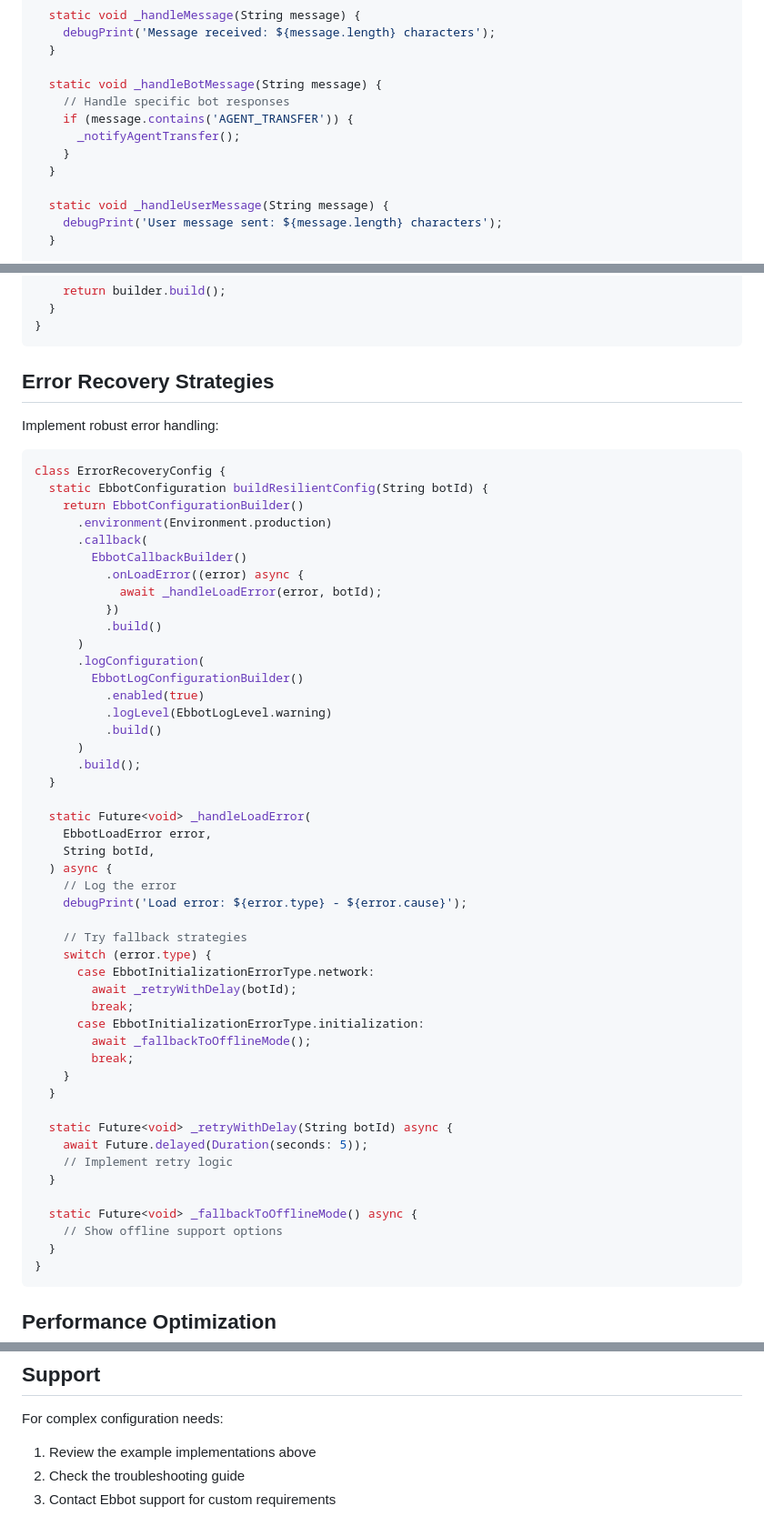
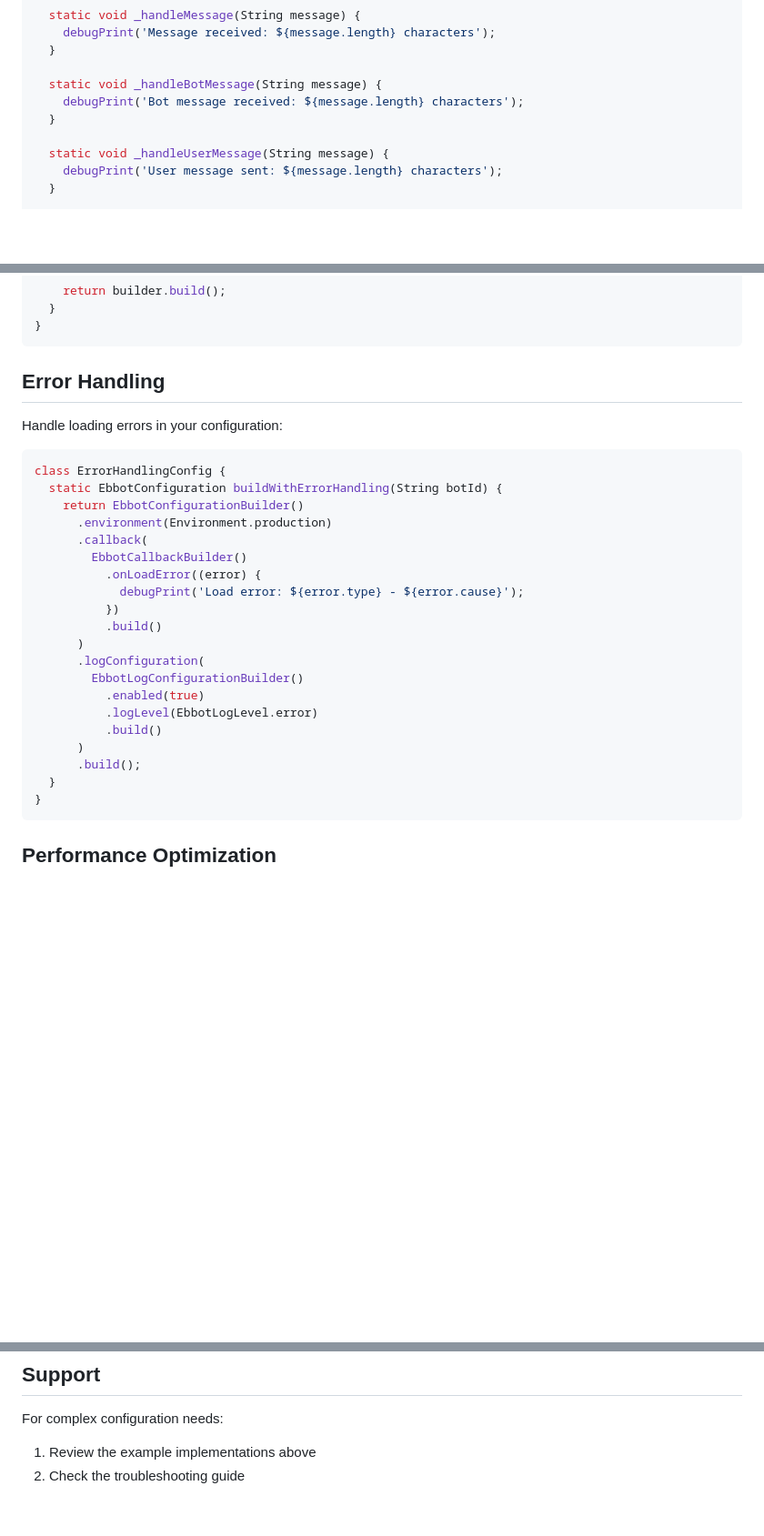
Before and after one commit to ebbot-ai/ebbot_flutter_ui, a Markdown page: docs/advanced.md, 3 parts joined by grey strips. Shown at 91% size. Rendered like a GitHub page; blank space fills up the shorter version.

````diff
--- a/docs/advanced.md
+++ b/docs/advanced.md
@@ -199,10 +199,7 @@ class AdvancedChatConfig {
   }
 
   static void _handleBotMessage(String message) {
-    // Handle specific bot responses
-    if (message.contains('AGENT_TRANSFER')) {
-      _notifyAgentTransfer();
-    }
+    debugPrint('Bot message received: ${message.length} characters');
   }
 
   static void _handleUserMessage(String message) {
@@ -329,56 +326,29 @@ class ConditionalFeatures {
 }
 ```
 
-## Error Recovery Strategies
+## Error Handling
 
-Implement robust error handling:
+Handle loading errors in your configuration:
 
 ```dart
-class ErrorRecoveryConfig {
-  static EbbotConfiguration buildResilientConfig(String botId) {
+class ErrorHandlingConfig {
+  static EbbotConfiguration buildWithErrorHandling(String botId) {
     return EbbotConfigurationBuilder()
       .environment(Environment.production)
       .callback(
         EbbotCallbackBuilder()
-          .onLoadError((error) async {
-            await _handleLoadError(error, botId);
+          .onLoadError((error) {
+            debugPrint('Load error: ${error.type} - ${error.cause}');
           })
           .build()
       )
       .logConfiguration(
         EbbotLogConfigurationBuilder()
           .enabled(true)
-          .logLevel(EbbotLogLevel.warning)
+          .logLevel(EbbotLogLevel.error)
           .build()
       )
       .build();
-  }
-
-  static Future<void> _handleLoadError(
-    EbbotLoadError error,
-    String botId,
-  ) async {
-    // Log the error
-    debugPrint('Load error: ${error.type} - ${error.cause}');
-
-    // Try fallback strategies
-    switch (error.type) {
-      case EbbotInitializationErrorType.network:
-        await _retryWithDelay(botId);
-        break;
-      case EbbotInitializationErrorType.initialization:
-        await _fallbackToOfflineMode();
-        break;
-    }
-  }
-
-  static Future<void> _retryWithDelay(String botId) async {
-    await Future.delayed(Duration(seconds: 5));
-    // Implement retry logic
-  }
-
-  static Future<void> _fallbackToOfflineMode() async {
-    // Show offline support options
   }
 }
 ```
@@ -516,4 +486,3 @@ class ChatNavigationManager {
 For complex configuration needs:
 1. Review the example implementations above
 2. Check the troubleshooting guide
-3. Contact Ebbot support for custom requirements
````
Also changed, not shown: docs/environments.md (+3 -23 lines), docs/logging.md (+0 -83 lines).
